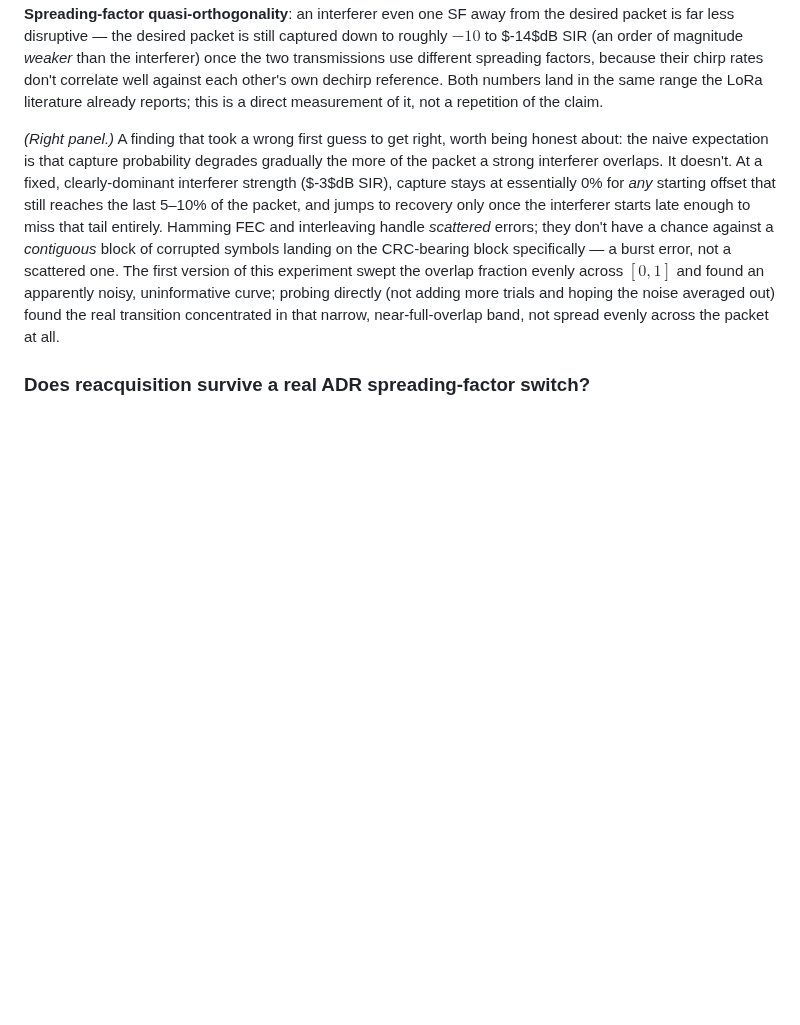
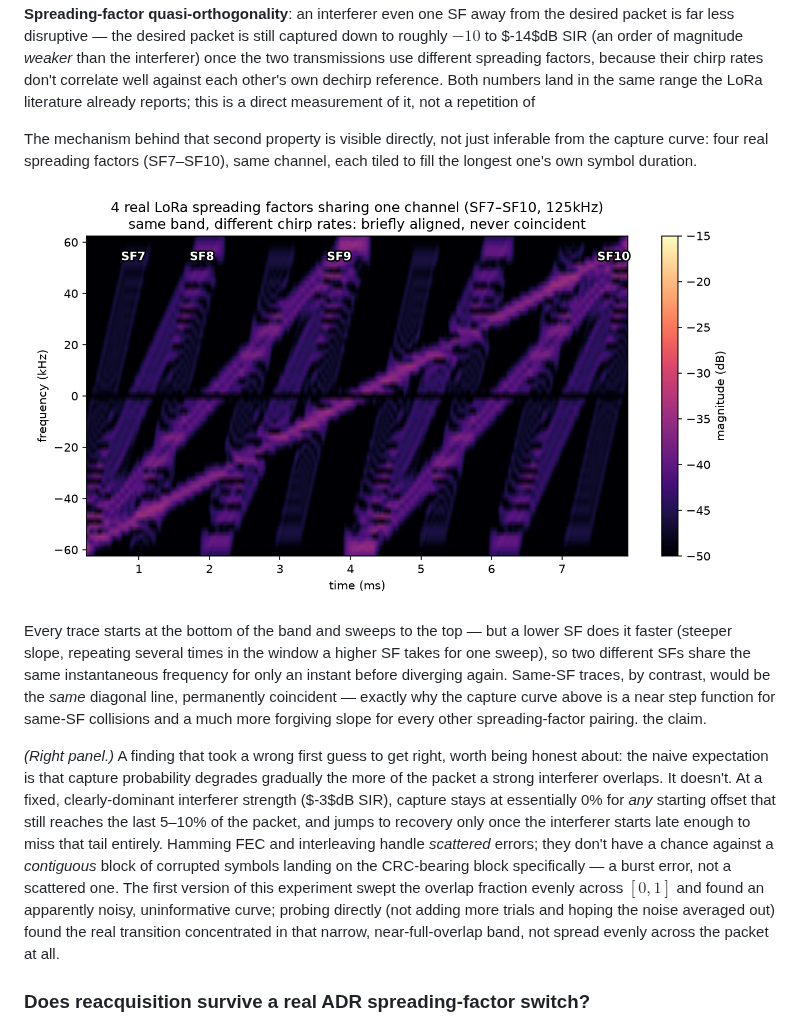
Before and after one commit to SizzlinCheeks/NL-FSC-LoRa, a Markdown page: NARRATIVE.md, the part around the change. Rendered like a GitHub page; pictures changed too: pictures/28_lorawan_sf_spectrogram.png (added); blank space fills up the shorter version.

```diff
--- a/NARRATIVE.md
+++ b/NARRATIVE.md
@@ -1627,6 +1627,21 @@ interferer) once the two transmissions use different spreading factors,
 because their chirp rates don't correlate well against each other's own
 dechirp reference. Both numbers land in the same range the LoRa literature
 already reports; this is a direct measurement of it, not a repetition of
+
+The mechanism behind that second property is visible directly, not just
+inferable from the capture curve: four real spreading factors (SF7–SF10),
+same channel, each tiled to fill the longest one's own symbol duration.
+
+![Spectrogram of four real LoRa spreading factors sharing one channel, showing each one's own distinct chirp slope crossing the others rather than staying aligned](pictures/28_lorawan_sf_spectrogram.png)
+
+Every trace starts at the bottom of the band and sweeps to the top — but a
+lower SF does it faster (steeper slope, repeating several times in the
+window a higher SF takes for one sweep), so two different SFs share the
+same instantaneous frequency for only an instant before diverging again.
+Same-SF traces, by contrast, would be the *same* diagonal line, permanently
+coincident — exactly why the capture curve above is a near step function
+for same-SF collisions and a much more forgiving slope for every other
+spreading-factor pairing.
 the claim.
 
 *(Right panel.)* A finding that took a wrong first guess to get right,
```
Also changed, not shown: PAPER.md (+7 -1 lines), README.md (+10 -1 lines), 1 other file.
